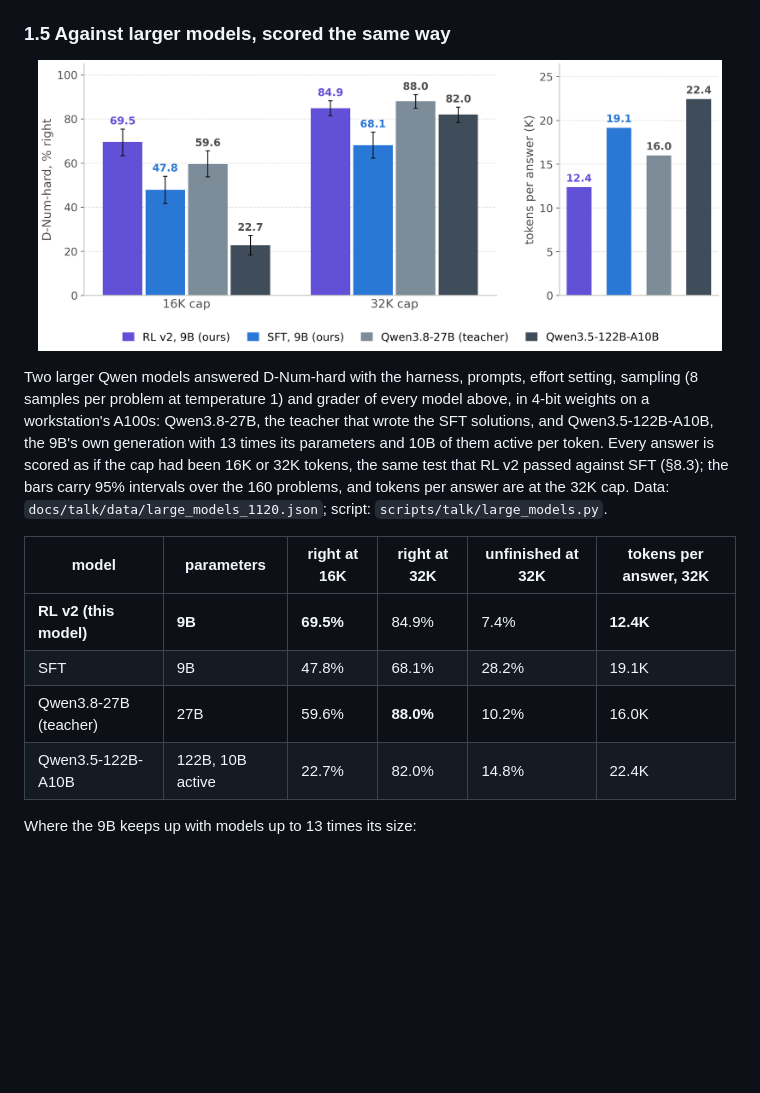
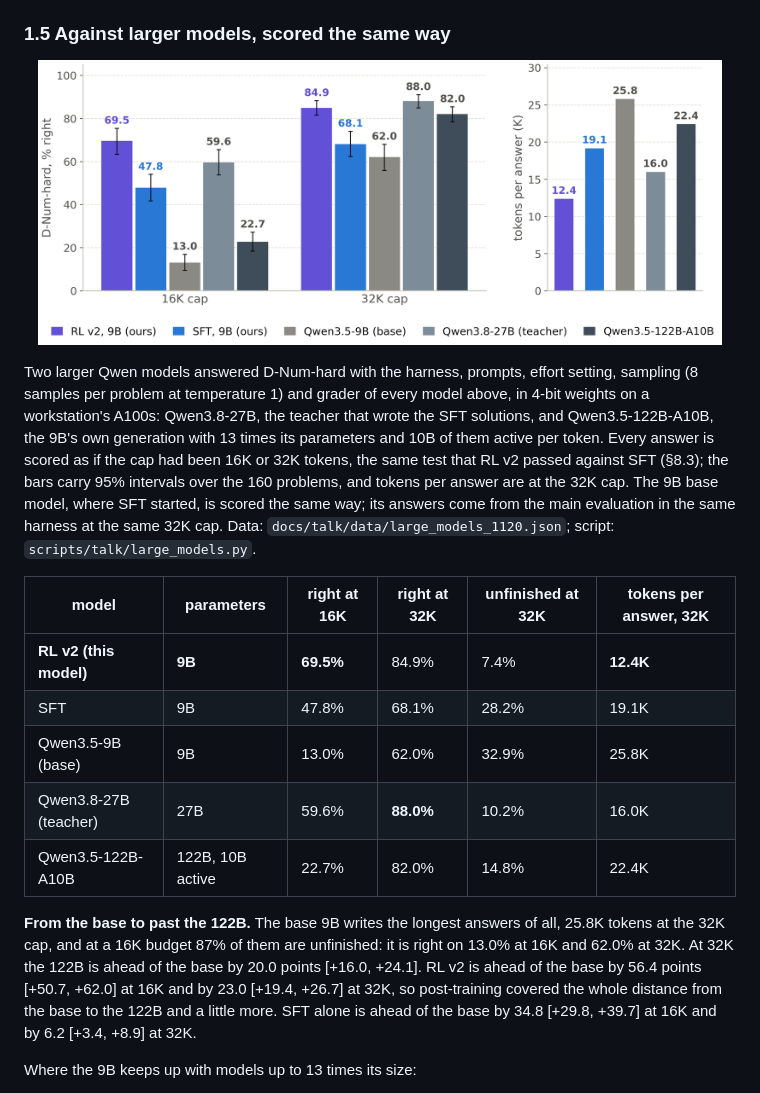
Before and after one commit to jiazhe868/qwen-seis-posttrain, a Markdown page: README.md, the part around the change. Rendered like a GitHub page; pictures changed too: assets/larger_models_en.png; blank space fills up the shorter version.

Commit message:
Larger-model comparison: the 9B base model as a row and a baseline

```diff
--- a/README.md
+++ b/README.md
@@ -263,14 +263,23 @@ at temperature 1) and grader of every model above, in 4-bit weights on a worksta
 teacher that wrote the SFT solutions, and Qwen3.5-122B-A10B, the 9B's own generation with 13 times its parameters and
 10B of them active per token. Every answer is scored as if the cap had been 16K or 32K tokens, the same test that
 RL v2 passed against SFT (§8.3); the bars carry 95% intervals over the 160 problems, and tokens per answer are at the
-32K cap. Data: `docs/talk/data/large_models_1120.json`; script: `scripts/talk/large_models.py`.
+32K cap. The 9B base model, where SFT started, is scored the same way; its answers come from the main evaluation in
+the same harness at the same 32K cap. Data: `docs/talk/data/large_models_1120.json`; script:
+`scripts/talk/large_models.py`.
 
 | model | parameters | right at 16K | right at 32K | unfinished at 32K | tokens per answer, 32K |
 |---|---|---|---|---|---|
 | **RL v2 (this model)** | **9B** | **69.5%** | 84.9% | 7.4% | **12.4K** |
 | SFT | 9B | 47.8% | 68.1% | 28.2% | 19.1K |
+| Qwen3.5-9B (base) | 9B | 13.0% | 62.0% | 32.9% | 25.8K |
 | Qwen3.8-27B (teacher) | 27B | 59.6% | **88.0%** | 10.2% | 16.0K |
 | Qwen3.5-122B-A10B | 122B, 10B active | 22.7% | 82.0% | 14.8% | 22.4K |
+
+**From the base to past the 122B.** The base 9B writes the longest answers of all, 25.8K tokens at the 32K cap, and
+at a 16K budget 87% of them are unfinished: it is right on 13.0% at 16K and 62.0% at 32K. At 32K the 122B is ahead
+of the base by 20.0 points [+16.0, +24.1]. RL v2 is ahead of the base by 56.4 points [+50.7, +62.0] at 16K and by
+23.0 [+19.4, +26.7] at 32K, so post-training covered the whole distance from the base to the 122B and a little more.
+SFT alone is ahead of the base by 34.8 [+29.8, +39.7] at 16K and by 6.2 [+3.4, +8.9] at 32K.
 
 Where the 9B keeps up with models up to 13 times its size:
 - **A 16K budget.** RL v2 is right on 69.5% of its answers, the 27B on 59.6% (+9.8 points [+6.1, +13.6]) and the
```
Also changed, not shown: README.zh-CN.md (+3 -0 lines), assets/larger_models_zh.png, 7 other files.
